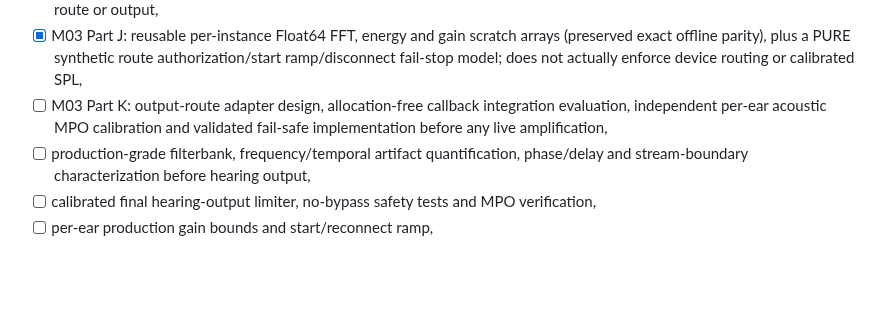
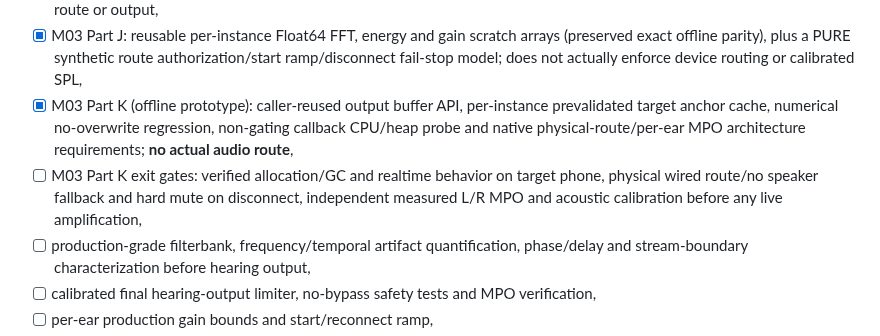
Before and after one commit to edisontw/hearlens, a Markdown page: docs/ROADMAP.md, the part around the change. Rendered like a GitHub page; blank space fills up the shorter version.

Commit message:
M03K: mark offline prototype separately from still-blocked physical safety gates

```diff
--- a/docs/ROADMAP.md
+++ b/docs/ROADMAP.md
@@ -77,7 +77,8 @@ Goal: build the personalization domain layer before live output.
 - [x] M03 Part H: persistent synthetic-only 1024/256 STFT/WOLA, fixed 1024-sample input/sum/weight rings and 6–8 gain envelopes, exact Float32 offline-reference checks, flush, reset, strict chunk validation and fail-stop; algorithmic lookahead is not measured acoustic latency,
 - [x] M03 Part I: offline sample-clock continuity gate (gap/overlap/reordering, invalid timestamps, clock regression, simulated underrun) with explicit reset and no gap concealment; bounded state and non-gating Node CPU/heap probe; no physical route or output,
 - [x] M03 Part J: reusable per-instance Float64 FFT, energy and gain scratch arrays (preserved exact offline parity), plus a PURE synthetic route authorization/start ramp/disconnect fail-stop model; does not actually enforce device routing or calibrated SPL,
-- [ ] M03 Part K: output-route adapter design, allocation-free callback integration evaluation, independent per-ear acoustic MPO calibration and validated fail-safe implementation before any live amplification,
+- [x] M03 Part K (offline prototype): caller-reused output buffer API, per-instance prevalidated target anchor cache, numerical no-overwrite regression, non-gating callback CPU/heap probe and native physical-route/per-ear MPO architecture requirements; **no actual audio route**,
+- [ ] M03 Part K exit gates: verified allocation/GC and realtime behavior on target phone, physical wired route/no speaker fallback and hard mute on disconnect, independent measured L/R MPO and acoustic calibration before any live amplification,
 - [ ] production-grade filterbank, frequency/temporal artifact quantification, phase/delay and stream-boundary characterization before hearing output,
 - [ ] calibrated final hearing-output limiter, no-bypass safety tests and MPO verification,
 - [ ] per-ear production gain bounds and start/reconnect ramp,
```
